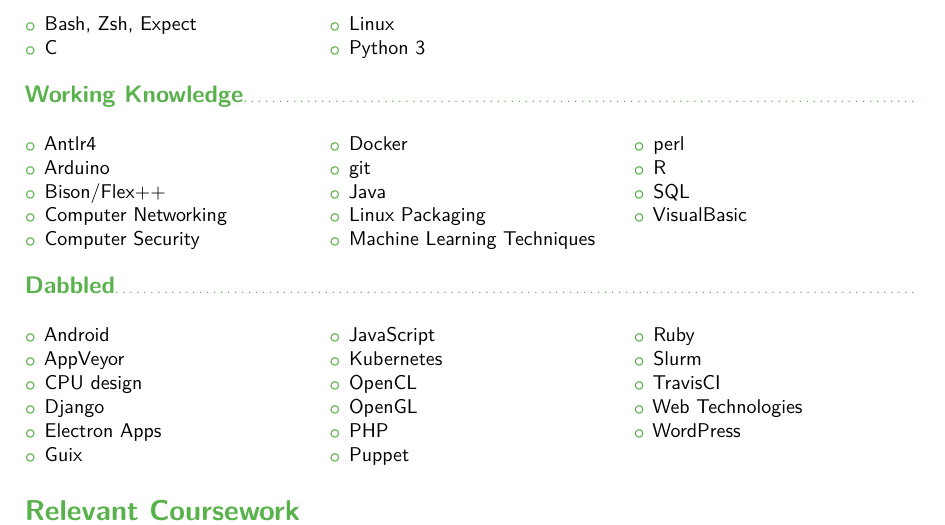
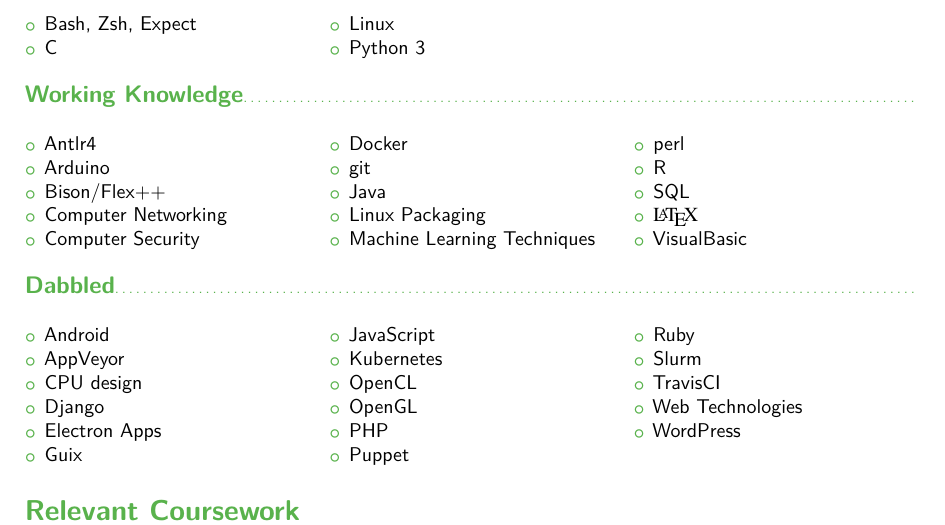
Before and after one commit to anadon/resume, a LaTeX CV (resume.tex): part of page 2 of 2, cut so that both start at the same text. Compiled offline with pdfLaTeX; a LaTeX package or settings file that is missing is left out.

Commit message:
Added a skill.

```diff
--- a/resume.tex
+++ b/resume.tex
@@ -213,6 +213,7 @@
 \item perl
 \item R
 \item SQL
+\item { \fontfamily{ptm}\selectfont  \LaTeX }
 \item VisualBasic
 
 \end{itemize}
```
